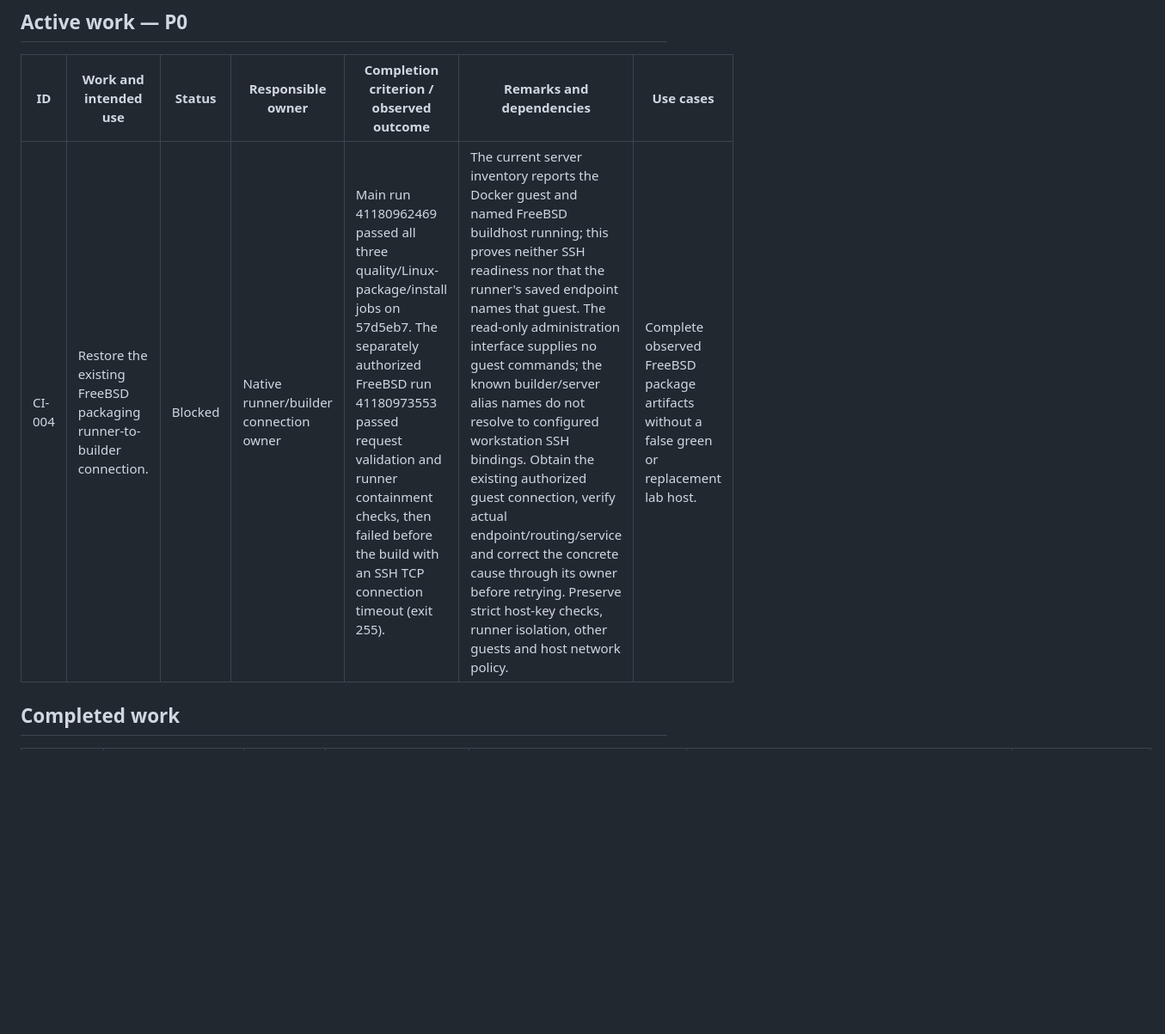
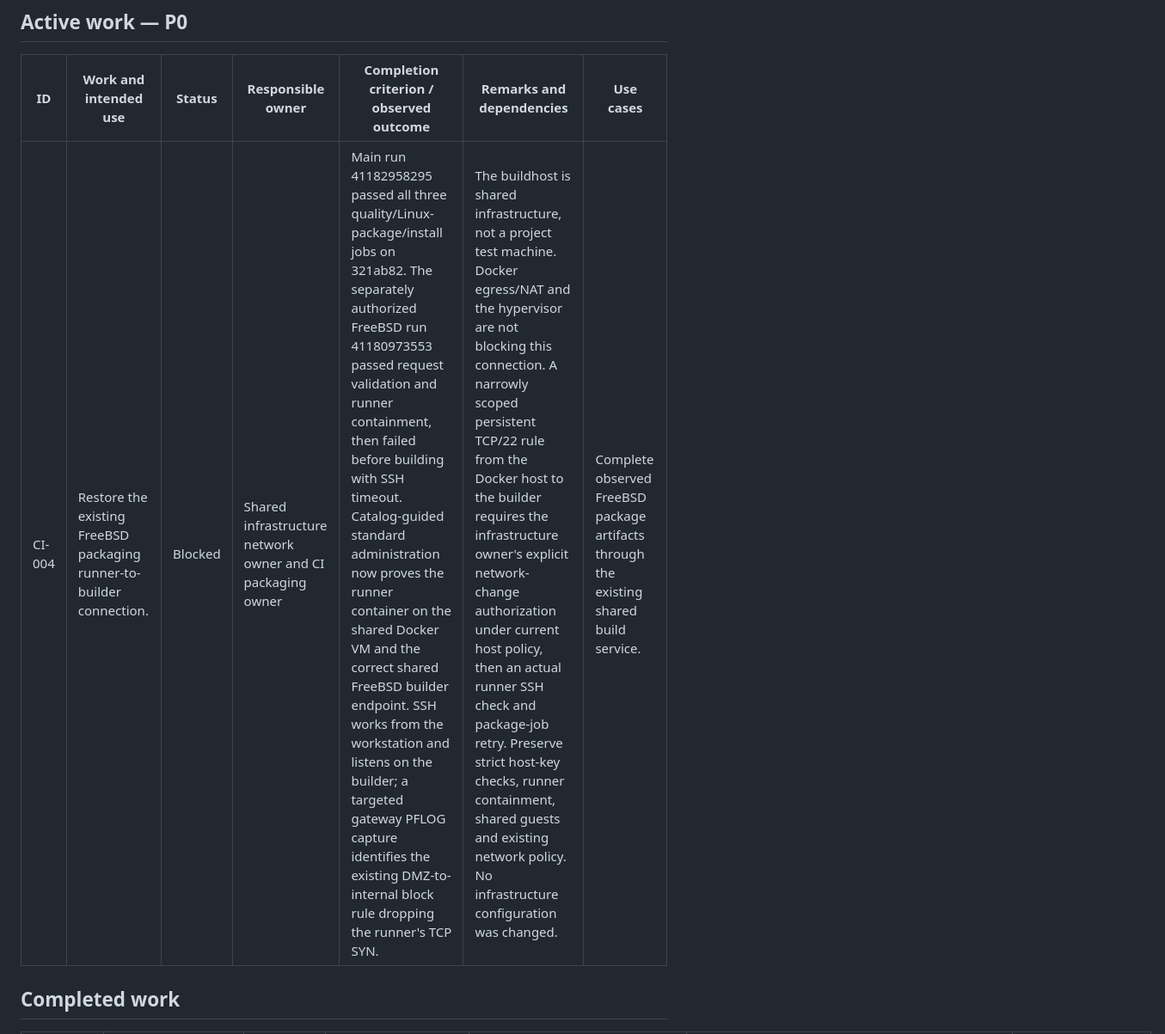
Before and after one commit to konstruktor1/unifi-stubd, a Markdown page: docs/engineering/backlog.md, the part around the change. Shown at 86% size. Rendered like a GitHub page; blank space fills up the shorter version.

Commit message:
Record confirmed shared FreeBSD build network blocker

```diff
--- a/docs/engineering/backlog.md
+++ b/docs/engineering/backlog.md
@@ -4,7 +4,7 @@
 
 | ID | Work and intended use | Status | Responsible owner | Completion criterion / observed outcome | Remarks and dependencies | Use cases |
 | --- | --- | --- | --- | --- | --- | --- |
-| CI-004 | Restore the existing FreeBSD packaging runner-to-builder connection. | Blocked | Native runner/builder connection owner | Main run 41180962469 passed all three quality/Linux-package/install jobs on 57d5eb7. The separately authorized FreeBSD run 41180973553 passed request validation and runner containment checks, then failed before the build with an SSH TCP connection timeout (exit 255). | The current server inventory reports the Docker guest and named FreeBSD buildhost running; this proves neither SSH readiness nor that the runner's saved endpoint names that guest. The read-only administration interface supplies no guest commands; the known builder/server alias names do not resolve to configured workstation SSH bindings. Obtain the existing authorized guest connection, verify actual endpoint/routing/service and correct the concrete cause through its owner before retrying. Preserve strict host-key checks, runner isolation, other guests and host network policy. | Complete observed FreeBSD package artifacts without a false green or replacement lab host. |
+| CI-004 | Restore the existing FreeBSD packaging runner-to-builder connection. | Blocked | Shared infrastructure network owner and CI packaging owner | Main run 41182958295 passed all three quality/Linux-package/install jobs on 321ab82. The separately authorized FreeBSD run 41180973553 passed request validation and runner containment, then failed before building with SSH timeout. Catalog-guided standard administration now proves the runner container on the shared Docker VM and the correct shared FreeBSD builder endpoint. SSH works from the workstation and listens on the builder; a targeted gateway PFLOG capture identifies the existing DMZ-to-internal block rule dropping the runner's TCP SYN. | The buildhost is shared infrastructure, not a project test machine. Docker egress/NAT and the hypervisor are not blocking this connection. A narrowly scoped persistent TCP/22 rule from the Docker host to the builder requires the infrastructure owner's explicit network-change authorization under current host policy, then an actual runner SSH check and package-job retry. Preserve strict host-key checks, runner containment, shared guests and existing network policy. No infrastructure configuration was changed. | Complete observed FreeBSD package artifacts through the existing shared build service. |
 
 ## Completed work
 
```
